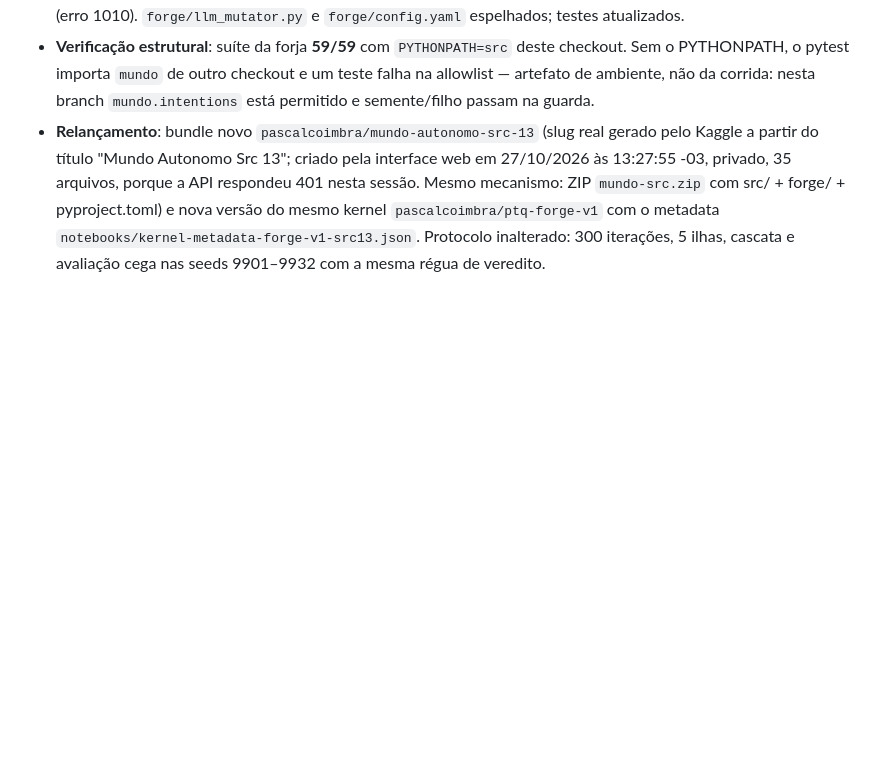
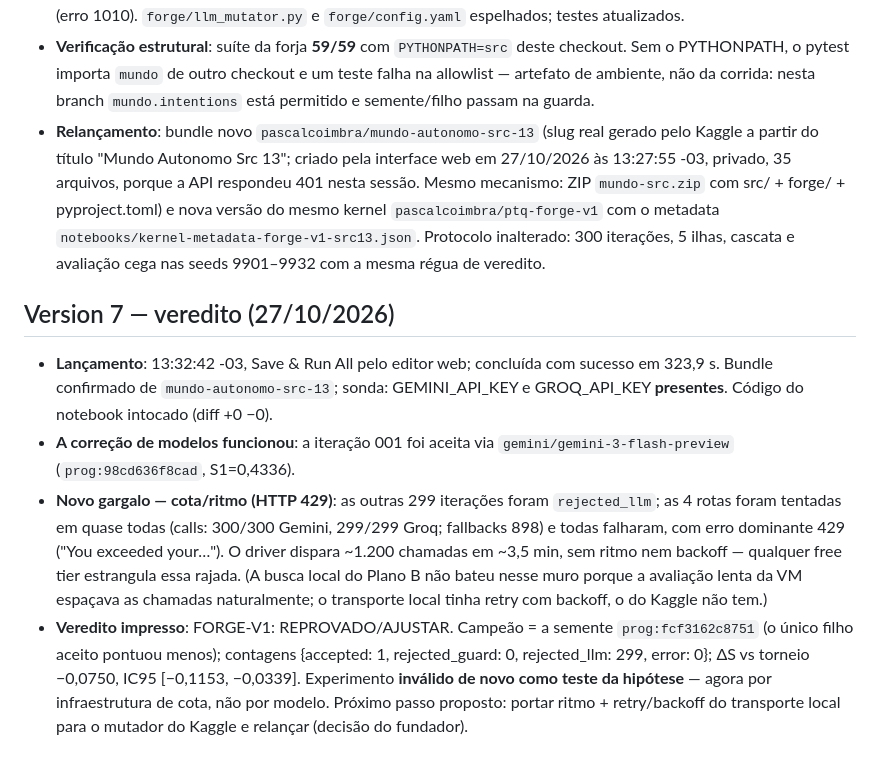
Before and after one commit to santleme/pathtoquantum, a Markdown page: docs/FORGE-V1-LOG.md, the part around the change. Rendered like a GitHub page; blank space fills up the shorter version.

Commit message:
docs(forja): veredito da Version 7 — modelos OK, gargalo virou cota 429

```diff
--- a/docs/FORGE-V1-LOG.md
+++ b/docs/FORGE-V1-LOG.md
@@ -135,3 +135,29 @@ limpo (ação do fundador: cadastrar os secrets; não é erro).
   `notebooks/kernel-metadata-forge-v1-src13.json`. Protocolo
   inalterado: 300 iterações, 5 ilhas, cascata e avaliação cega nas
   seeds 9901–9932 com a mesma régua de veredito.
+
+## Version 7 — veredito (27/10/2026)
+
+- **Lançamento**: 13:32:42 -03, Save & Run All pelo editor web;
+  concluída com sucesso em 323,9 s. Bundle confirmado de
+  `mundo-autonomo-src-13`; sonda: GEMINI_API_KEY e GROQ_API_KEY
+  **presentes**. Código do notebook intocado (diff +0 −0).
+- **A correção de modelos funcionou**: a iteração 001 foi aceita via
+  `gemini/gemini-3-flash-preview` (`prog:98cd636f8cad`, S1=0,4336).
+- **Novo gargalo — cota/ritmo (HTTP 429)**: as outras 299 iterações
+  foram `rejected_llm`; as 4 rotas foram tentadas em quase todas
+  (calls: 300/300 Gemini, 299/299 Groq; fallbacks 898) e todas
+  falharam, com erro dominante 429 ("You exceeded your…"). O driver
+  dispara ~1.200 chamadas em ~3,5 min, sem ritmo nem backoff —
+  qualquer free tier estrangula essa rajada. (A busca local do Plano
+  B não bateu nesse muro porque a avaliação lenta da VM espaçava as
+  chamadas naturalmente; o transporte local tinha retry com backoff,
+  o do Kaggle não tem.)
+- **Veredito impresso**: FORGE-V1: REPROVADO/AJUSTAR. Campeão = a
+  semente `prog:fcf3162c8751` (o único filho aceito pontuou menos);
+  contagens {accepted: 1, rejected_guard: 0, rejected_llm: 299,
+  error: 0}; ΔS vs torneio −0,0750, IC95 [−0,1153, −0,0339].
+  Experimento **inválido de novo como teste da hipótese** — agora
+  por infraestrutura de cota, não por modelo. Próximo passo
+  proposto: portar ritmo + retry/backoff do transporte local para o
+  mutador do Kaggle e relançar (decisão do fundador).
```
